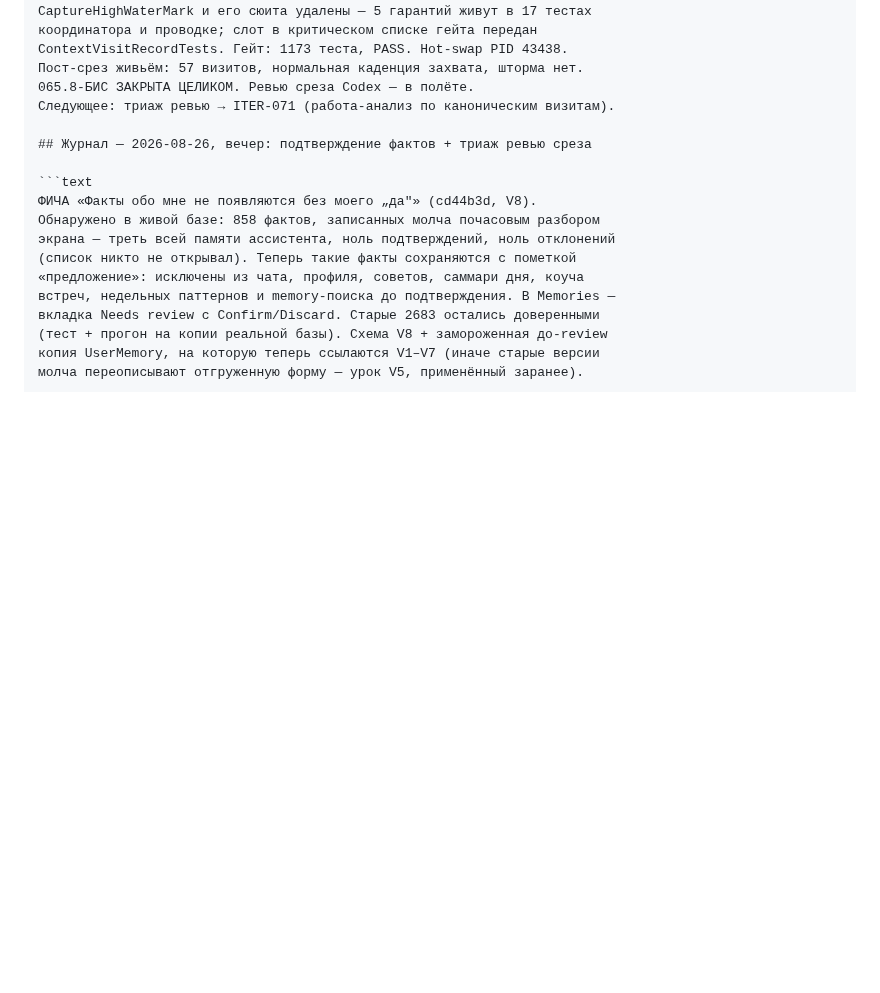
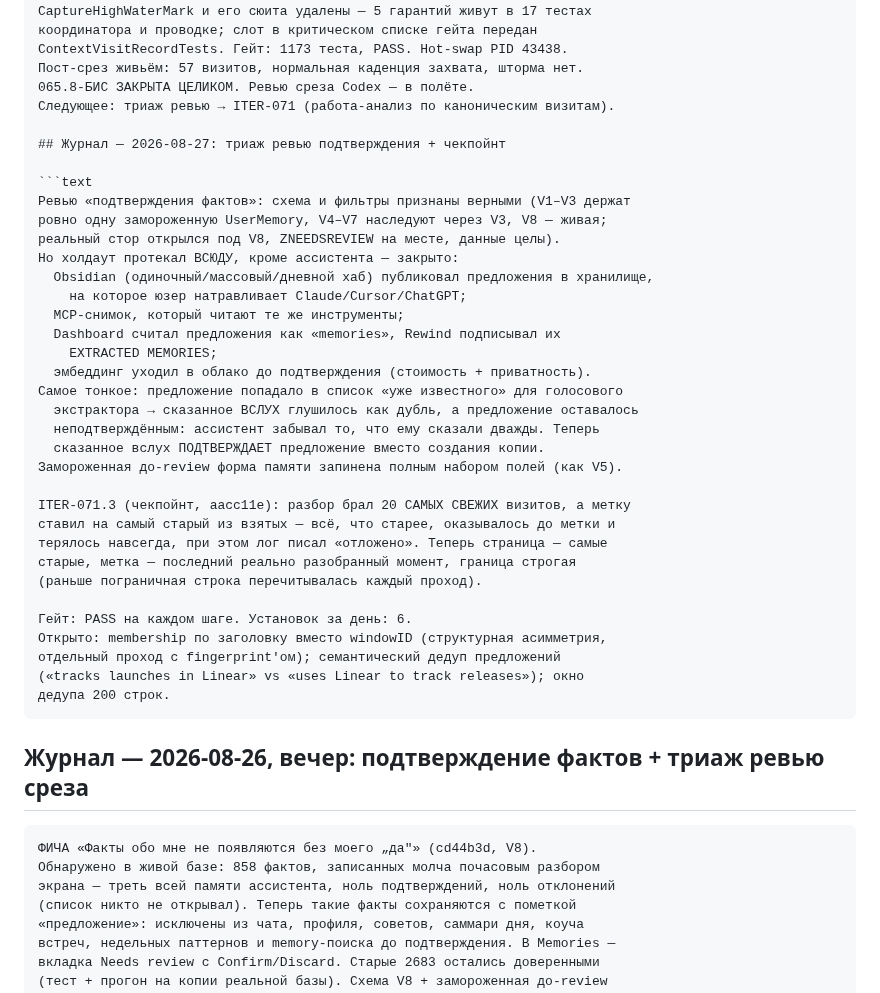
Before and after one commit to metawhisp/metawhisp, a Markdown page: specs/screen-agent/PROGRESS.md, the part around the change. Drawn GitHub-style; blank space fills up the shorter version.

Commit message:
docs(screen-agent): record the confirmation-review triage and the checkpoint fix
Co-Authored-By: Claude Fable 5 <noreply@anthropic.com>

````diff
--- a/specs/screen-agent/PROGRESS.md
+++ b/specs/screen-agent/PROGRESS.md
@@ -429,6 +429,38 @@ ContextVisitRecordTests. Гейт: 1173 теста, PASS. Hot-swap PID 43438.
 065.8-БИС ЗАКРЫТА ЦЕЛИКОМ. Ревью среза Codex — в полёте.
 Следующее: триаж ревью → ITER-071 (работа-анализ по каноническим визитам).
 
+## Журнал — 2026-08-27: триаж ревью подтверждения + чекпойнт
+
+```text
+Ревью «подтверждения фактов»: схема и фильтры признаны верными (V1–V3 держат
+ровно одну замороженную UserMemory, V4–V7 наследуют через V3, V8 — живая;
+реальный стор открылся под V8, ZNEEDSREVIEW на месте, данные целы).
+Но холдаут протекал ВСЮДУ, кроме ассистента — закрыто:
+  Obsidian (одиночный/массовый/дневной хаб) публиковал предложения в хранилище,
+    на которое юзер натравливает Claude/Cursor/ChatGPT;
+  MCP-снимок, который читают те же инструменты;
+  Dashboard считал предложения как «memories», Rewind подписывал их
+    EXTRACTED MEMORIES;
+  эмбеддинг уходил в облако до подтверждения (стоимость + приватность).
+Самое тонкое: предложение попадало в список «уже известного» для голосового
+  экстрактора → сказанное ВСЛУХ глушилось как дубль, а предложение оставалось
+  неподтверждённым: ассистент забывал то, что ему сказали дважды. Теперь
+  сказанное вслух ПОДТВЕРЖДАЕТ предложение вместо создания копии.
+Замороженная до-review форма памяти запинена полным набором полей (как V5).
+
+ITER-071.3 (чекпойнт, aacc11e): разбор брал 20 САМЫХ СВЕЖИХ визитов, а метку
+ставил на самый старый из взятых — всё, что старее, оказывалось до метки и
+терялось навсегда, при этом лог писал «отложено». Теперь страница — самые
+старые, метка — последний реально разобранный момент, граница строгая
+(раньше пограничная строка перечитывалась каждый проход).
+
+Гейт: PASS на каждом шаге. Установок за день: 6.
+Открыто: membership по заголовку вместо windowID (структурная асимметрия,
+отдельный проход с fingerprint'ом); семантический дедуп предложений
+(«tracks launches in Linear» vs «uses Linear to track releases»); окно
+дедупа 200 строк.
+```
+
 ## Журнал — 2026-08-26, вечер: подтверждение фактов + триаж ревью среза
 
 ```text
````
